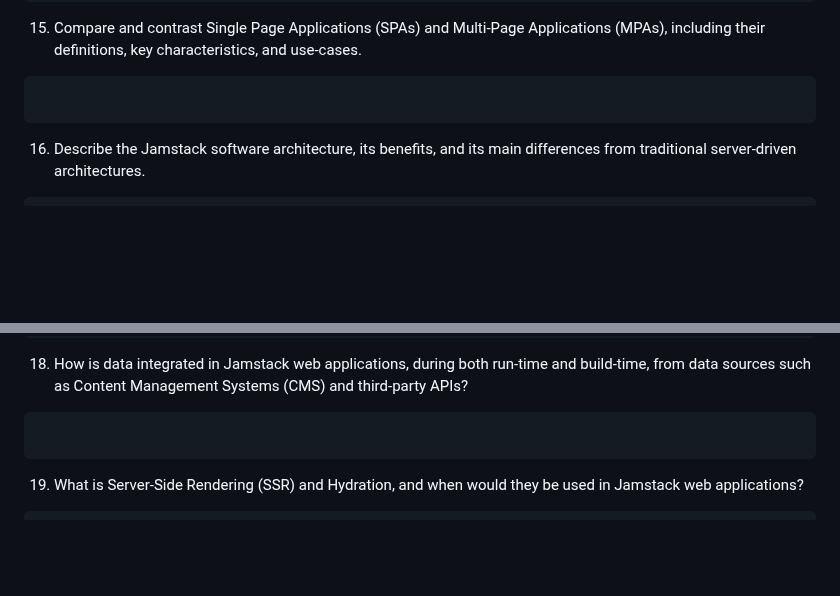
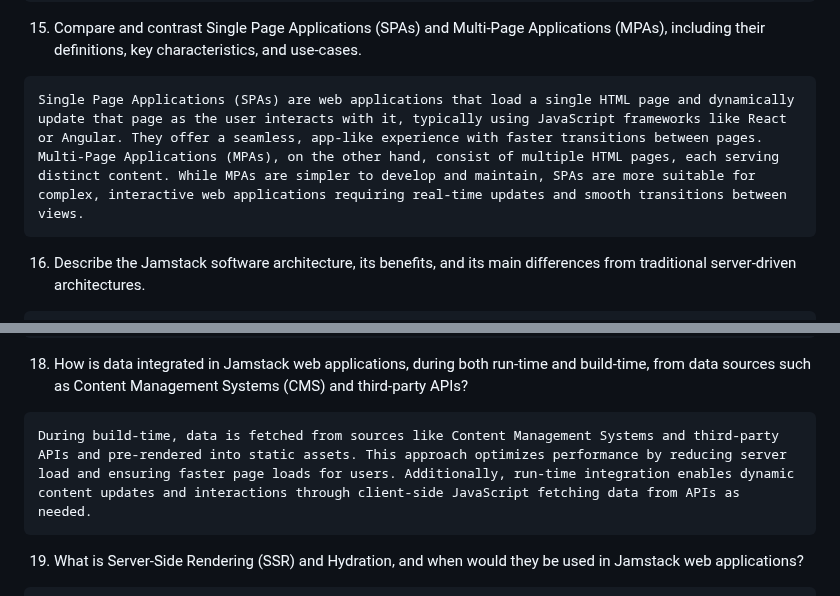
Before and after one commit to CheeseLad/redbrick-webmaster-exam-2024, a Markdown page: README.md, 2 parts joined by grey strips. Drawn GitHub-style; blank space fills up the shorter version.

Commit message:
even more updates

````diff
--- a/README.md
+++ b/README.md
@@ -133,7 +133,7 @@ Browserify is an open-source Javascript bundler that allows you to bundle Node.j
 15. Compare and contrast Single Page Applications (SPAs) and Multi-Page Applications (MPAs), including their definitions, key characteristics, and use-cases.
 
 ```
-
+Single Page Applications (SPAs) are web applications that load a single HTML page and dynamically update that page as the user interacts with it, typically using JavaScript frameworks like React or Angular. They offer a seamless, app-like experience with faster transitions between pages. Multi-Page Applications (MPAs), on the other hand, consist of multiple HTML pages, each serving distinct content. While MPAs are simpler to develop and maintain, SPAs are more suitable for complex, interactive web applications requiring real-time updates and smooth transitions between views.
 ```
 
 16. Describe the Jamstack software architecture, its benefits, and its main differences from traditional server-driven architectures.
@@ -157,7 +157,7 @@ Hugo: Written in Go and is known for its speed and flexibility.
 18. How is data integrated in Jamstack web applications, during both run-time and build-time, from data sources such as Content Management Systems (CMS) and third-party APIs?
 
 ```
-
+During build-time, data is fetched from sources like Content Management Systems and third-party APIs and pre-rendered into static assets. This approach optimizes performance by reducing server load and ensuring faster page loads for users. Additionally, run-time integration enables dynamic content updates and interactions through client-side JavaScript fetching data from APIs as needed.
 ```
 
 19. What is Server-Side Rendering (SSR) and Hydration, and when would they be used in Jamstack web applications?
````
Also changed, not shown: other parts of README.md (+1 -0 lines).
